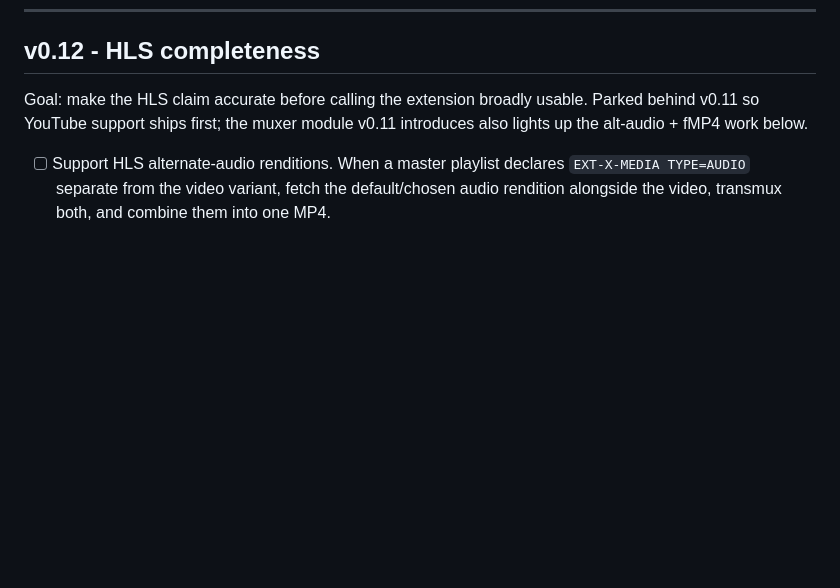
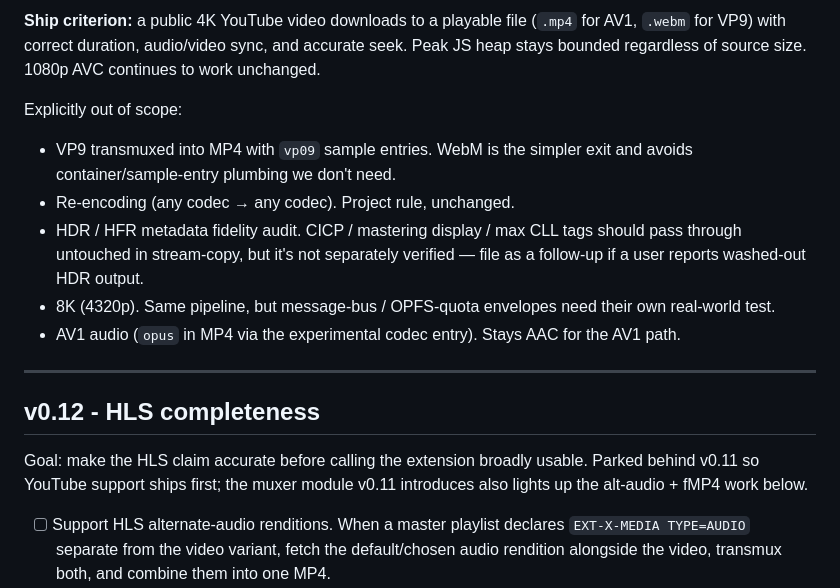
Before and after one commit to pietrofxq/video-downloader-extension, a Markdown page: ROADMAP.md, the part around one of its changes. Rendered like a GitHub page; blank space fills up the shorter version.

```diff
--- a/ROADMAP.md
+++ b/ROADMAP.md
@@ -425,3 +461,14 @@ Manual verification (pending real-world smoke run):
+**Ship criterion:** a public 4K YouTube video downloads to a playable file (`.mp4` for AV1, `.webm` for VP9) with correct duration, audio/video sync, and accurate seek. Peak JS heap stays bounded regardless of source size. 1080p AVC continues to work unchanged.
+
+Explicitly out of scope:
+- VP9 transmuxed into MP4 with `vp09` sample entries. WebM is the simpler exit and avoids container/sample-entry plumbing we don't need.
+- Re-encoding (any codec → any codec). Project rule, unchanged.
+- HDR / HFR metadata fidelity audit. CICP / mastering display / max CLL tags should pass through untouched in stream-copy, but it's not separately verified — file as a follow-up if a user reports washed-out HDR output.
+- 8K (4320p). Same pipeline, but message-bus / OPFS-quota envelopes need their own real-world test.
+- AV1 audio (`opus` in MP4 via the experimental codec entry). Stays AAC for the AV1 path.
+
+---
+
 ## v0.12 - HLS completeness
 
 Goal: make the HLS claim accurate before calling the extension broadly usable. Parked behind v0.11 so YouTube support ships first; the muxer module v0.11 introduces also lights up the alt-audio + fMP4 work below.
```
Also changed, not shown: other parts of ROADMAP.md (+36 -0 lines).
